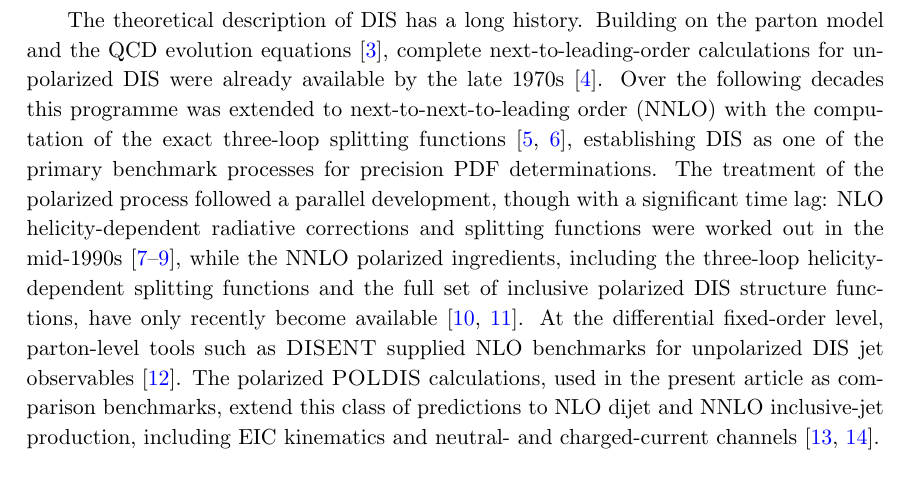
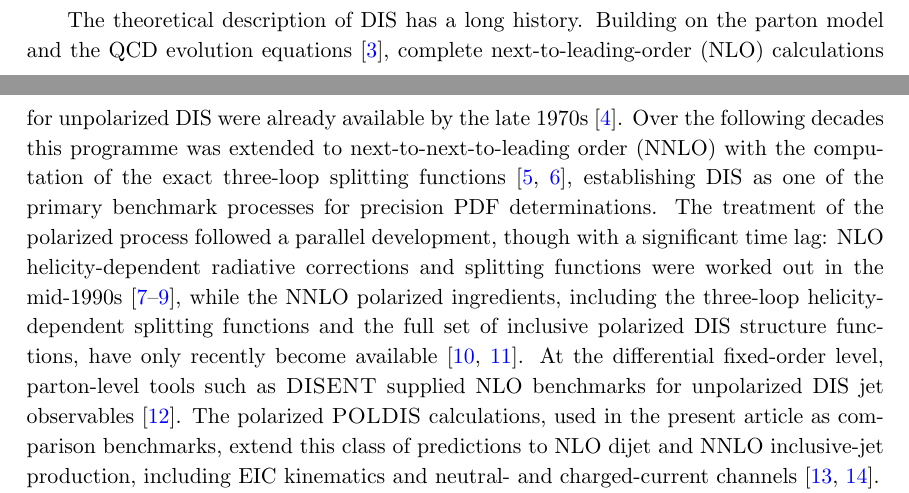
Before and after one commit to apapaefs/herwigdispol, a LaTeX document (docs/paper/main.tex): part of page 3 of 53 before the commit and two parts of pages 2 and 3 of 53 after it, the two joined at a grey line, cut so that both start at the same text. Compiled offline with pdfLaTeX; a LaTeX package or settings file that is missing is left out.

Commit message:
Sync paper after Overleaf merge

```diff
--- a/docs/paper/main.tex
+++ b/docs/paper/main.tex
@@ -58,7 +58,7 @@ MCnet-26-14
 
 Polarized deep-inelastic scattering (DIS) remains one of the cleanest ways of probing how the spin of a hadron is assembled from its partonic degrees of freedom. The upcoming Electron-Ion Collider (EIC) will bring polarized lepton and hadron beams into a kinematic regime with both high luminosity and a broad reach in $x$ and $Q^2$, allowing helicity-dependent dynamics to be studied with differential final-state information. Such measurements are expected to sharpen constraints on polarized parton distributions~\cite{Accardi:2012qut,AbdulKhalek:2021gbh}. To make full use of this programme, theory predictions must go beyond inclusive structure functions and retain the correlations among kinematics, flavour, and spin that are present in the hadronic final state.
 
-The theoretical description of DIS has a long history. Building on the parton model and the QCD evolution equations~\cite{Altarelli:1977zs}, complete next-to-leading-order calculations for unpolarized DIS were already available by the late 1970s~\cite{Bardeen:1978yd}. Over the following decades this programme was extended to next-to-next-to-leading order (NNLO) with the computation of the exact three-loop splitting functions~\cite{Moch:2004pa,Vogt:2004mw}, establishing DIS as one of the primary benchmark processes for precision PDF determinations. The treatment of the polarized process followed a parallel development, though with a significant time lag: NLO helicity-dependent radiative corrections and splitting functions were worked out in the mid-1990s~\cite{Zijlstra:1993sh,Mertig:1995ny,Vogelsang:1996im}, while the NNLO polarized ingredients, including the three-loop helicity-dependent splitting functions and the full set of inclusive polarized DIS structure functions, have only recently become available~\cite{Moch:2014sna,Borsa:2022irn}. At the differential fixed-order level, parton-level tools such as \textsc{DISENT} supplied NLO benchmarks for unpolarized DIS jet observables~\cite{Catani:1996vz}. The polarized \POLDIS\ calculations, used in the present article as comparison benchmarks, extend this class of predictions to NLO dijet and NNLO inclusive-jet production, including EIC kinematics and neutral- and charged-current channels~\cite{Borsa:2020polarizedjets,Borsa:2022nnlojets}.
+The theoretical description of DIS has a long history. Building on the parton model and the QCD evolution equations~\cite{Altarelli:1977zs}, complete next-to-leading-order (NLO) calculations for unpolarized DIS were already available by the late 1970s~\cite{Bardeen:1978yd}. Over the following decades this programme was extended to next-to-next-to-leading order (NNLO) with the computation of the exact three-loop splitting functions~\cite{Moch:2004pa,Vogt:2004mw}, establishing DIS as one of the primary benchmark processes for precision PDF determinations. The treatment of the polarized process followed a parallel development, though with a significant time lag: NLO helicity-dependent radiative corrections and splitting functions were worked out in the mid-1990s~\cite{Zijlstra:1993sh,Mertig:1995ny,Vogelsang:1996im}, while the NNLO polarized ingredients, including the three-loop helicity-dependent splitting functions and the full set of inclusive polarized DIS structure functions, have only recently become available~\cite{Moch:2014sna,Borsa:2022irn}. At the differential fixed-order level, parton-level tools such as \textsc{DISENT} supplied NLO benchmarks for unpolarized DIS jet observables~\cite{Catani:1996vz}. The polarized \POLDIS\ calculations, used in the present article as comparison benchmarks, extend this class of predictions to NLO dijet and NNLO inclusive-jet production, including EIC kinematics and neutral- and charged-current channels~\cite{Borsa:2020polarizedjets,Borsa:2022nnlojets}.
 
 The phenomenological emphasis has meanwhile moved from inclusive calculations towards fully differential event generation. Complete-event DIS simulations have long been available through process-specific Monte Carlo programs, including \textsc{PEPSI} for polarized leptoproduction~\cite{Mankiewicz:1991jc}, \textsc{LEPTO}~\cite{Ingelman:1996mq}, and \textsc{DJANGO6}/\textsc{DJANGOH}, which combine electroweak and QED radiative corrections with \textsc{LEPTO} hadronic final states and have also been used for polarized EIC studies~\cite{Charchula:1994kf,Aschenauer:2013iia}. The development of matching between NLO calculations and the parton shower (PS), conventionally denoted NLO+PS matching, made it possible to retain this event-level description while improving the perturbative accuracy of the hard process. The general MC@NLO and POWHEG formalisms provide standard frameworks for matching NLO QCD calculations to parton showers~\cite{Frixione:2002ik,Nason:2004rx,Frixione:2007vw}. In DIS, matched and merged developments include the \textsc{Sherpa} implementation with multi-leg matrix-element merging~\cite{Carli:2009cg}, the automated POWHEG implementation in \textsc{Sherpa}, for which deep-inelastic lepton-hadron scattering was one of the validation processes~\cite{Hoche:2010kg}, and the POWHEG treatment in \Herwig~\cite{DErrico:2011wfa}. Subsequent work reached NNLO+PS accuracy for hadronic final states in DIS using \textsc{Sherpa}~\cite{Hoche:2018suf} and provided NLO+PS \textsc{Sherpa} predictions in event-shape studies of neutral-current DIS~\cite{Knobbe:2023jth}. More recent developments include dedicated POWHEG BOX generators for neutral- and charged-current DIS~\cite{Banfi:2023dis}, for polarized DIS~\cite{Borsa:2024rmh}, for lepton-hadron DIS with mass effects~\cite{Buonocore:2024pdv}, and for neutrino-induced DIS~\cite{FerrarioRavasio:2024disnu}. Further work has provided MEPS@NLO merging for neutral- and charged-current DIS at the EIC~\cite{Meinzinger:2025dis}, multi-jet merging in \textsc{Pythia}~8/\textsc{Vincia}~\cite{Helenius:2024disjets}, and a multiplicative matching strategy for unpolarized neutral-current DIS in \textsc{Pythia}~8~\cite{Helenius:2026pym}.
 
```
